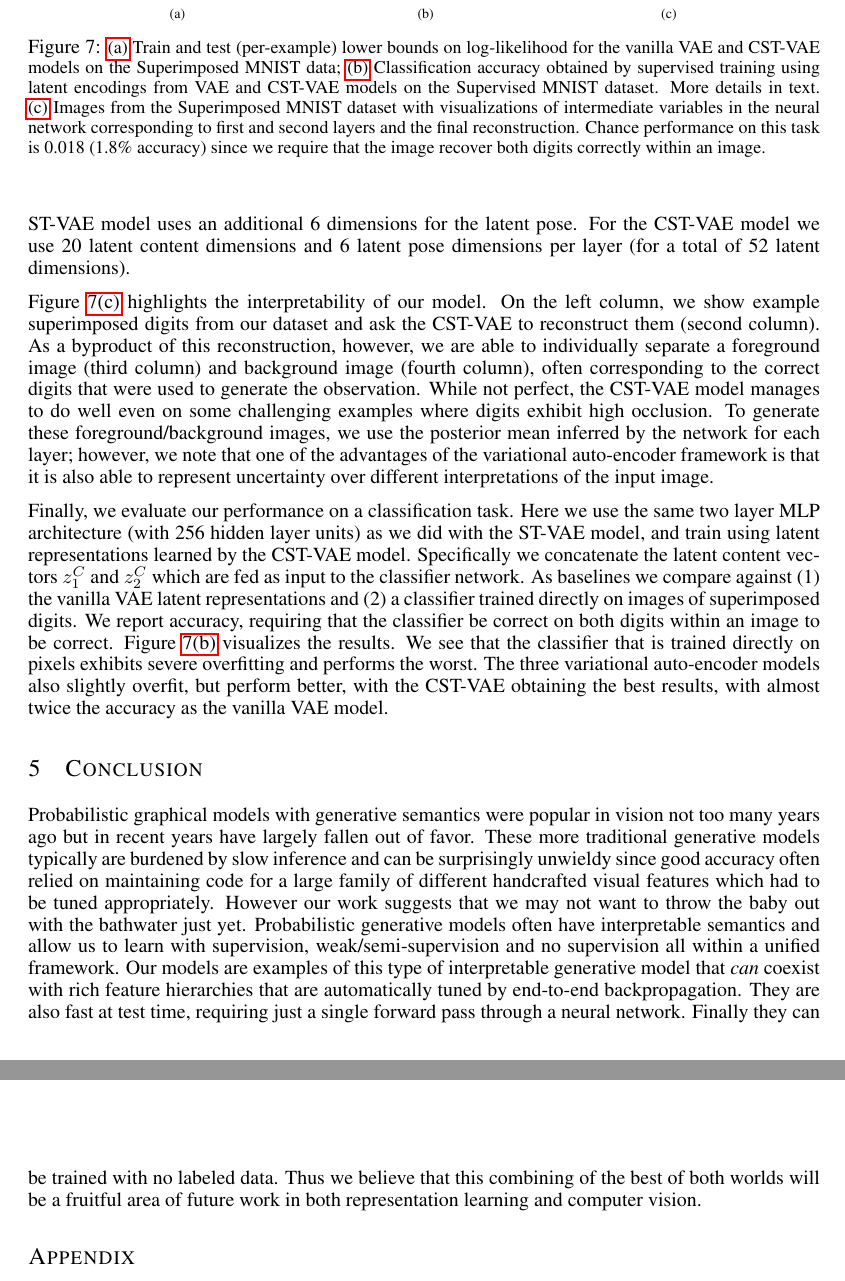
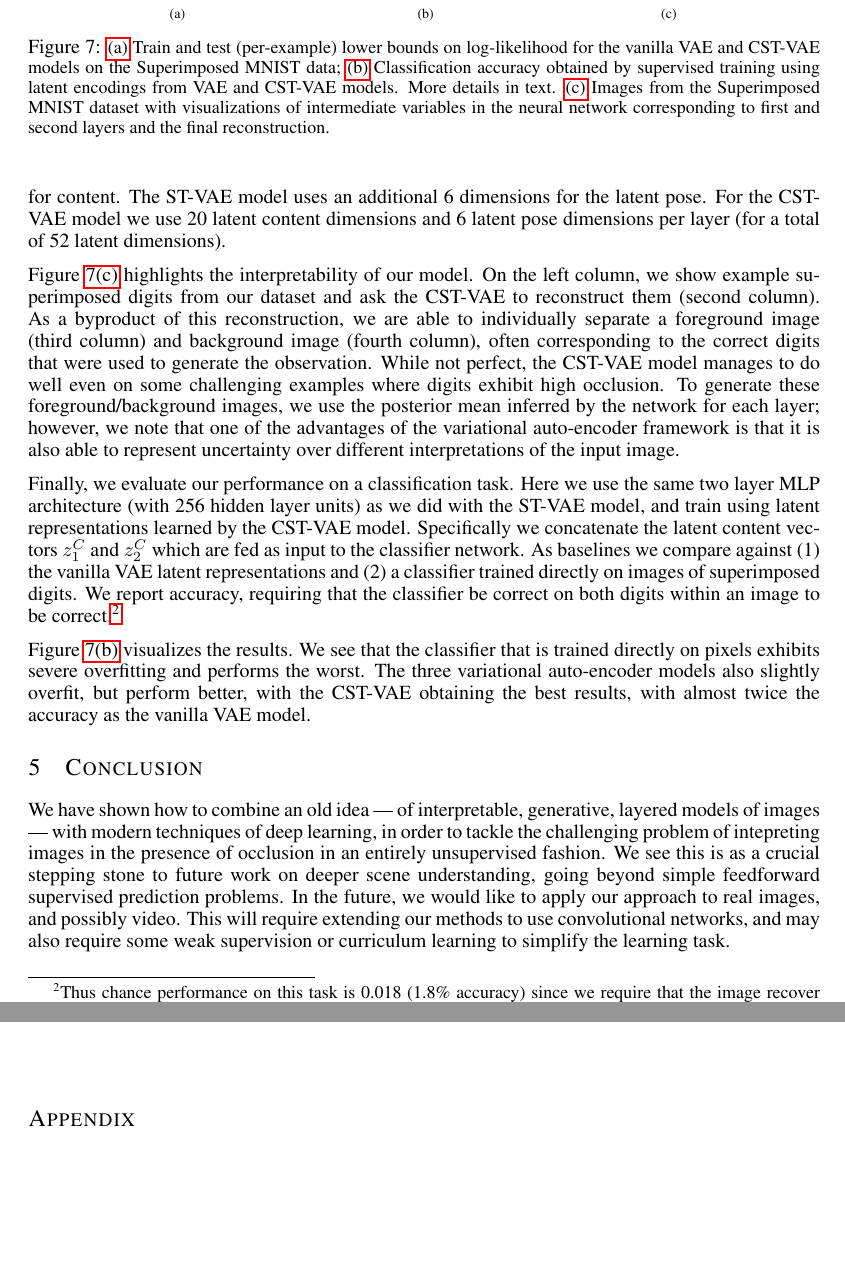
Before and after one commit to jch1/iclr16, a LaTeX paper (iclr2016.tex, which reads conclusion.tex, evaluation.tex): two parts of pages 8 and 9 of 10, joined at a grey line, cut so that both start at the same text, the shorter picture padded with empty space. Compiled offline with pdfLaTeX; a LaTeX package or settings file that is missing is left out.

Commit message:
K squeezed to 8 pages

```diff
--- a/conclusion.tex
+++ b/conclusion.tex
@@ -1,5 +1,16 @@
 \vspace{-2mm}
+
+We have shown how to combine an old idea --- of interpretable, generative, layered models of images ---
+with modern techniques of deep learning, in order to tackle the challenging problem of intepreting images in the presence of occlusion in an entirely unsupervised fashion. We see this is as a crucial stepping stone to future work on deeper scene understanding, going beyond simple
+feedforward supervised prediction problems.
+In the future, we would like to apply our approach to real images, and possibly video.
+This will require extending our methods to use convolutional networks, and may
+also require some weak supervision or curriculum learning to simplify the learning task.
+
+
+\eat{
 Probabilistic graphical models with generative semantics were popular in vision not too many years ago
 but in recent years have largely fallen out of favor. These more traditional generative models typically are burdened by slow inference and can be surprisingly unwieldy since good accuracy often relied on maintaining code for a large family of different handcrafted visual features which had to be tuned appropriately.  However our work suggests that we may not want to throw the baby out with the bathwater just yet.
 Probabilistic generative models often have interpretable  semantics  and allow us to learn with supervision, weak/semi-supervision and no supervision all within a unified framework.  Our models are examples of this type of interpretable generative model that \emph{can} coexist with rich feature hierarchies that are automatically tuned by end-to-end backpropagation. They are also fast at test time, requiring just a single forward pass through a neural network.  Finally they can be trained with no labeled data. Thus we believe that this combining of the best of both worlds will be a fruitful area of future work in both representation learning
 and computer vision.
+}
--- a/evaluation.tex
+++ b/evaluation.tex
@@ -161,11 +166,11 @@ pose variation do much worse than ST-VAE on this task and exhibit significant ov
 for the vanilla VAE and CST-VAE models on the Superimposed MNIST data;
   \subref{fig:cstvae_classification}
  Classification accuracy obtained by supervised training using latent encodings
- from VAE and CST-VAE models on the Supervised MNIST dataset.  More details in text.
+ from VAE and CST-VAE models.
+  More details in text.
  \subref{fig:cstvae_reconstructions}  Images from the Superimposed MNIST dataset with visualizations of
  intermediate variables in the neural network corresponding to first and second layers and the final reconstruction.
- Chance performance on this task is 0.018 (1.8\% accuracy) since we require that the image recover both digits correctly
- within an image.}
+}
 \end{figure}
 
 
@@ -203,7 +212,7 @@ and 6 latent pose dimensions per layer (for a total of 52 latent dimensions).
 
 Figure~\ref{fig:cstvae_reconstructions} highlights the interpretability of our model.
 On the left column, we show example superimposed digits from our dataset and ask the
-CST-VAE to reconstruct them (second column).  As a byproduct of this reconstruction, however,
+CST-VAE to reconstruct them (second column).  As a byproduct of this reconstruction,
 we are able to individually separate a foreground image (third column) and background image (fourth column),
 often corresponding to the correct digits that were used to generate the observation.
  While not perfect, the CST-VAE model manages to do well even on some challenging examples where
@@ -219,11 +228,21 @@ learned by the CST-VAE model.
 Specifically we concatenate the latent content vectors $z^C_1$ and $z^C_2$
 which are fed as input to the classifier network.
 As baselines we compare against (1) the vanilla VAE latent representations
-and (2) a classifier trained directly on images of superimposed digits.  We report accuracy, requiring that the classifier
-be correct on both digits within an image to be correct.
-Figure~\ref{fig:cstvae_classification} visualizes the results.  We see that the classifier that is trained directly
+and (2) a classifier trained directly on images of superimposed
+digits.  We report accuracy, requiring that the classifier
+be correct on both digits within an image to be correct.\footnote{
+%
+Thus
+ chance performance on this task is 0.018 (1.8\% accuracy) since we
+ require that the image recover both digits correctly
+ within an image.
+}
+
+Figure~\ref{fig:cstvae_classification} visualizes the results.
+We see that the classifier that is trained directly
 on pixels exhibits severe overfitting and performs the worst.  The three variational auto-encoder models also
-slightly overfit, but perform better, with the CST-VAE obtaining the best results, with almost twice the accuracy as the vanilla
+slightly overfit, but perform better, with the CST-VAE obtaining the
+best results, with almost twice the accuracy as the vanilla
 VAE model.
 
 \vspace{-2mm}
```
Also changed, not shown: evaluation.tex (23 more changed lines).
